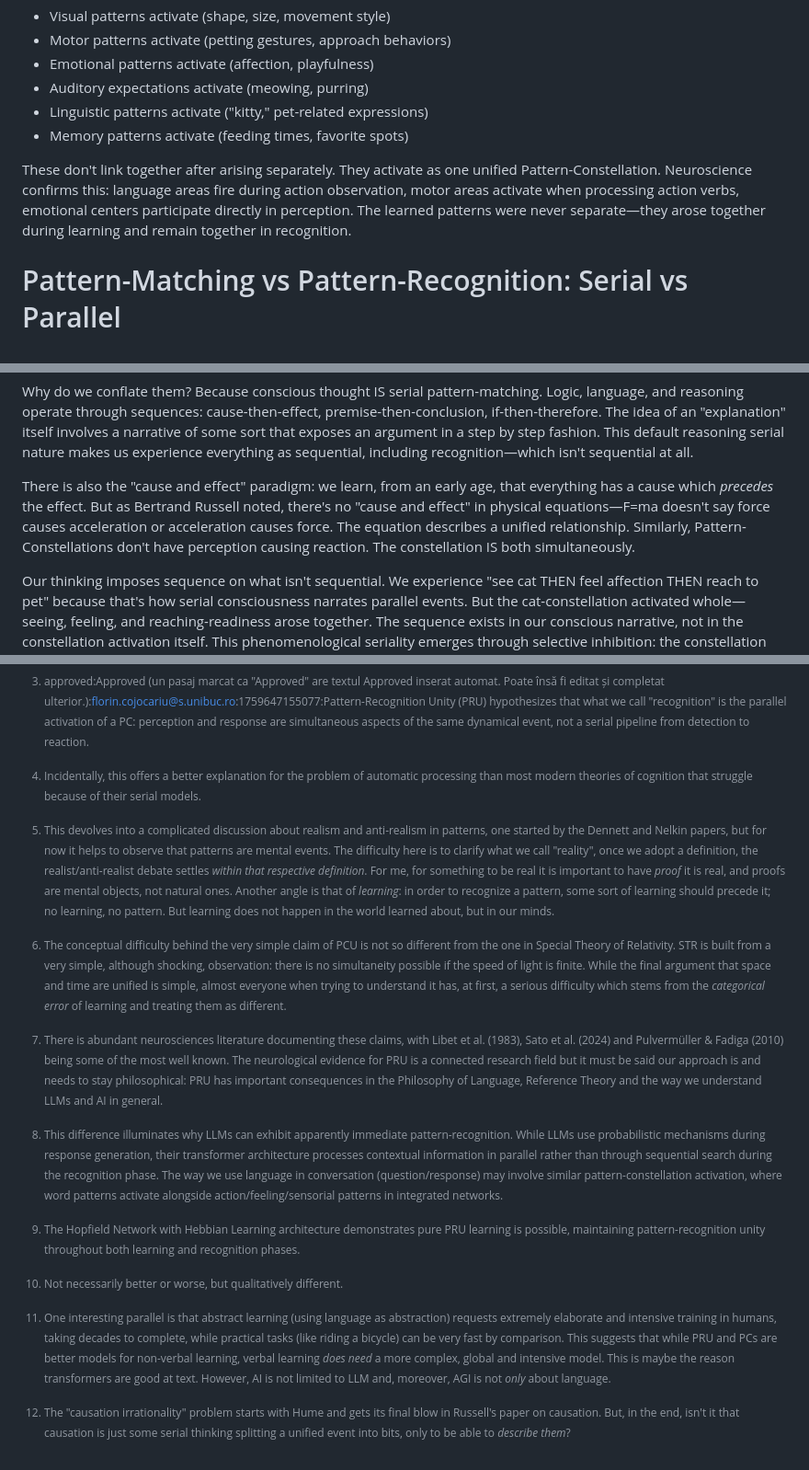
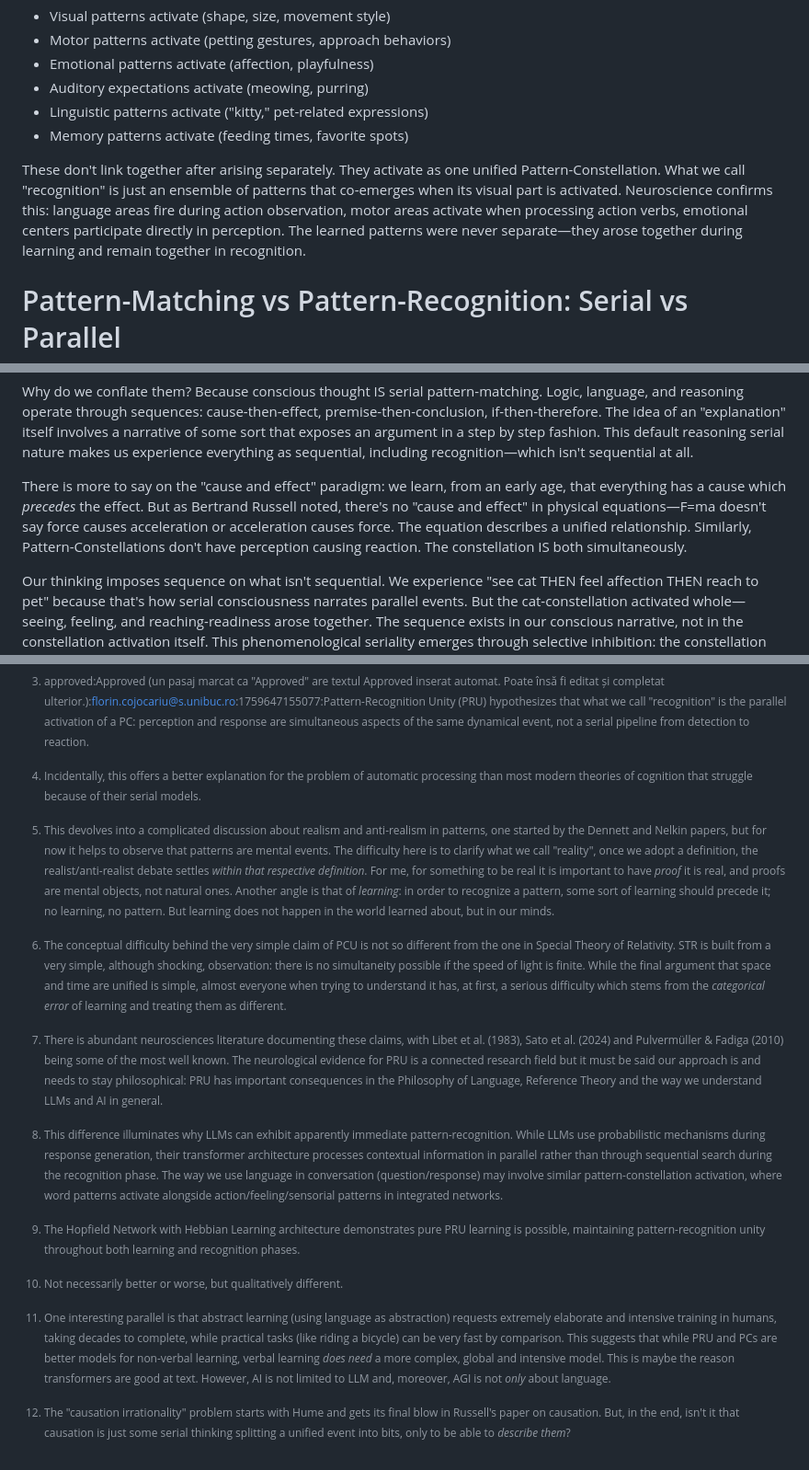
Before and after one commit to aathanor/ResearchSite, a Markdown page: content/PC-introduction.md, 3 parts joined by grey strips. Shown at 92% size. Drawn GitHub-style.

```diff
--- a/content/PC-introduction.md
+++ b/content/PC-introduction.md
@@ -30,7 +30,7 @@ _A concrete example:_ When you see your cat, what actually happens? Not in seque
 * Linguistic patterns activate ("kitty," pet-related expressions)
 * Memory patterns activate (feeding times, favorite spots)
 
-These don't link together after arising separately. They activate as one unified Pattern-Constellation. Neuroscience confirms this: language areas fire during action observation, motor areas activate when processing action verbs, emotional centers participate directly in perception. The learned patterns were never separate—they arose together during learning and remain together in recognition.
+These don't link together after arising separately. They activate as one unified Pattern-Constellation. What we call "recognition" is just an ensemble of patterns that co-emerges when its visual part is activated. Neuroscience confirms this: language areas fire during action observation, motor areas activate when processing action verbs, emotional centers participate directly in perception. The learned patterns were never separate—they arose together during learning and remain together in recognition.
 
 # Pattern-Matching vs Pattern-Recognition: Serial vs Parallel
 
@@ -54,7 +54,7 @@ Note that even "instantaneous" parallel processes have temporal micro-structure
 
 Why do we conflate them? Because conscious thought IS serial pattern-matching. Logic, language, and reasoning operate through sequences: cause-then-effect, premise-then-conclusion, if-then-therefore. The idea of an "explanation" itself involves a narrative of some sort that exposes an argument in a step by step fashion. This default reasoning serial nature makes us experience everything as sequential, including recognition—which isn't sequential at all.
 
-There is also the "cause and effect" paradigm: we learn, from an early age, that everything has a cause which _precedes_ the effect. But as Bertrand Russell noted, there's no "cause and effect" in physical equations—F=ma doesn't say force causes acceleration or acceleration causes force. The equation describes a unified relationship. Similarly, Pattern-Constellations don't have perception causing reaction. The constellation IS both simultaneously.
+There is more to say on the "cause and effect" paradigm: we learn, from an early age, that everything has a cause which _precedes_ the effect. But as Bertrand Russell noted, there's no "cause and effect" in physical equations—F=ma doesn't say force causes acceleration or acceleration causes force. The equation describes a unified relationship. Similarly, Pattern-Constellations don't have perception causing reaction. The constellation IS both simultaneously.
 
 Our thinking imposes sequence on what isn't sequential. We experience "see cat THEN feel affection THEN reach to pet" because that's how serial consciousness narrates parallel events. But the cat-constellation activated whole—seeing, feeling, and reaching-readiness arose together. The sequence exists in our conscious narrative, not in the constellation activation itself. This phenomenological seriality emerges through selective inhibition: the constellation activates as a whole, but cortical inhibition can suppress motor components while allowing sensory components to reach consciousness, creating the illusion of sequence.
 
@@ -341,3 +344,3 @@ Shanahan, M. (2024). Talking about large language models. Communications of the
 
-[^2]: This devolves into a complicated discussion about realism and anti-realism in patterns, one started by the Dennett and Nelkin papers, but for now it helps to observe that patterns are mental events. The difficulty here is to clarify what we call "reality", once we adopt a definition, the realist/anti-realist debate settles _within that respective definition_. For me, for something to be real it is important to have _proof_ it is real, and proofs are mental objects, not natural ones. Another angle is that of _learning_: in order to recognize a pattern, some sort of learning should precede it; no learning, no pattern. But learning does not happen in the world learned about, but in our minds.
+[^15]: This devolves into a complicated discussion about realism and anti-realism in patterns, one started by the Dennett and Nelkin papers, but for now it helps to observe that patterns are mental events. The difficulty here is to clarify what we call "reality", once we adopt a definition, the realist/anti-realist debate settles _within that respective definition_. For me, for something to be real it is important to have _proof_ it is real, and proofs are mental objects, not natural ones. Another angle is that of _learning_: in order to recognize a pattern, some sort of learning should precede it; no learning, no pattern. But learning does not happen in the world learned about, but in our minds.
 
```
Also changed, not shown: other parts of content/PC-introduction.md (+25 -22 lines).
